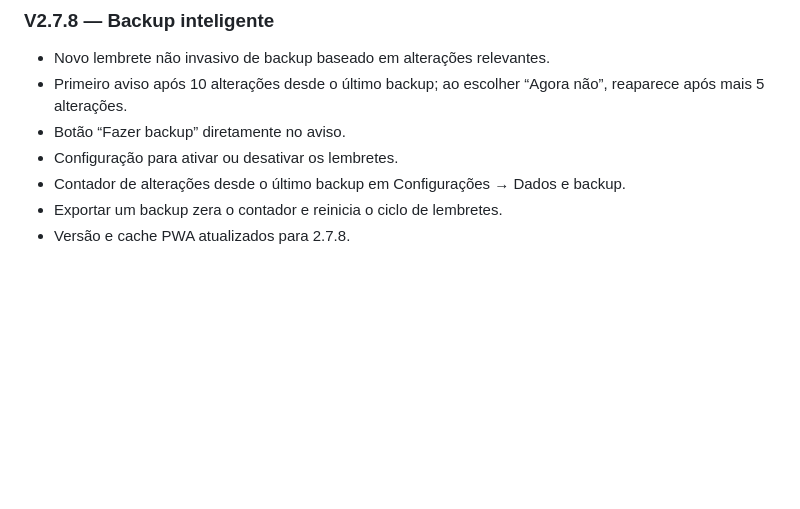
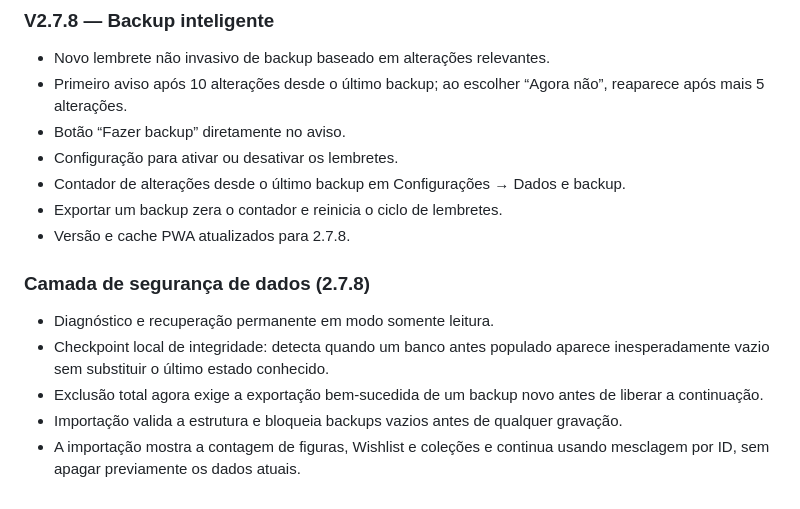
Before and after one commit to SaileOnerb/curio, a Markdown page: README.md, the part around the change. Drawn GitHub-style; blank space fills up the shorter version.

Commit message:
Document 2.7.8 data safety layer

```diff
--- a/README.md
+++ b/README.md
@@ -215,3 +215,10 @@ Preview hospedado via GitHub Pages/HTTPS. Faça backups regularmente antes de tr
 - Contador de alterações desde o último backup em Configurações → Dados e backup.
 - Exportar um backup zera o contador e reinicia o ciclo de lembretes.
 - Versão e cache PWA atualizados para 2.7.8.
+
+### Camada de segurança de dados (2.7.8)
+- Diagnóstico e recuperação permanente em modo somente leitura.
+- Checkpoint local de integridade: detecta quando um banco antes populado aparece inesperadamente vazio sem substituir o último estado conhecido.
+- Exclusão total agora exige a exportação bem-sucedida de um backup novo antes de liberar a continuação.
+- Importação valida a estrutura e bloqueia backups vazios antes de qualquer gravação.
+- A importação mostra a contagem de figuras, Wishlist e coleções e continua usando mesclagem por ID, sem apagar previamente os dados atuais.
```
